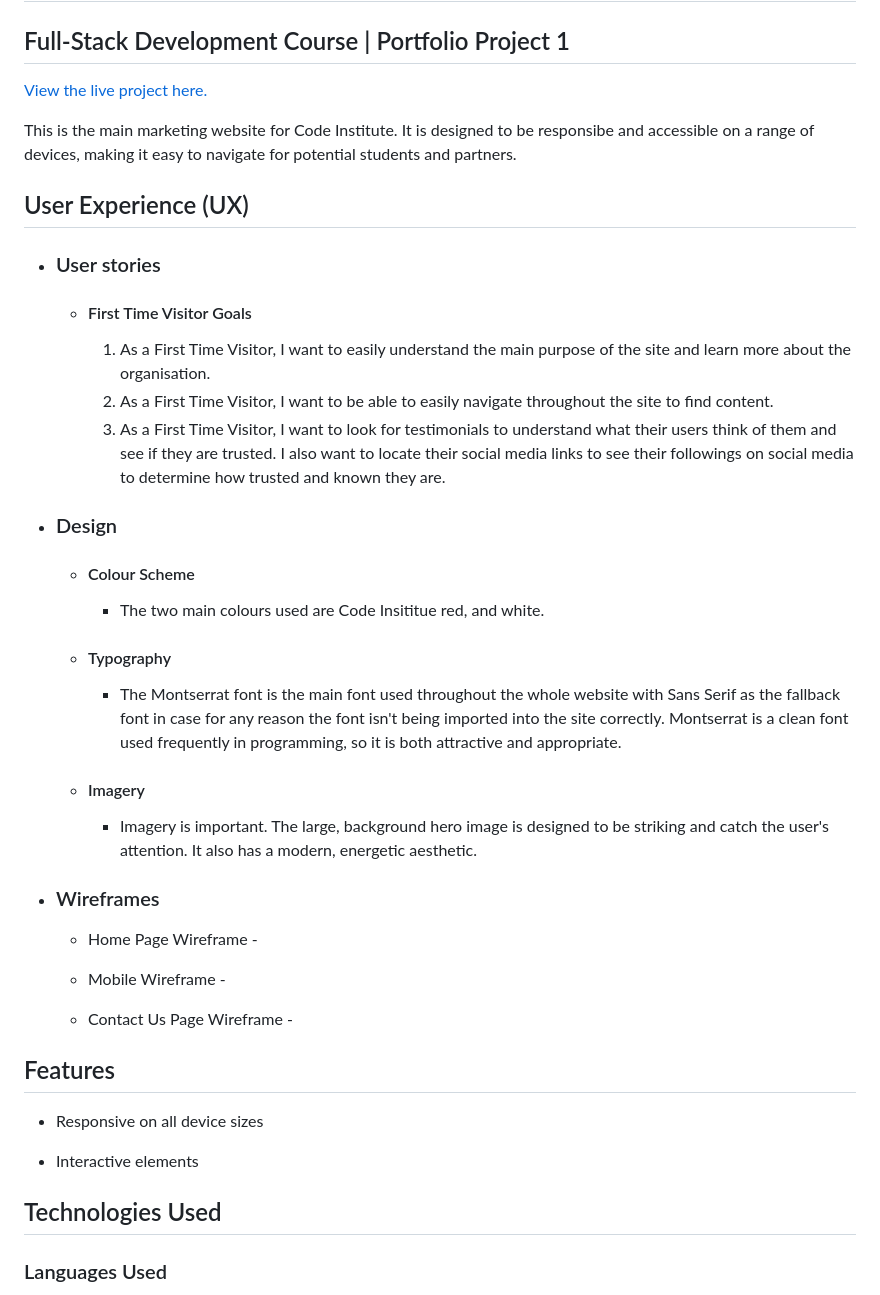
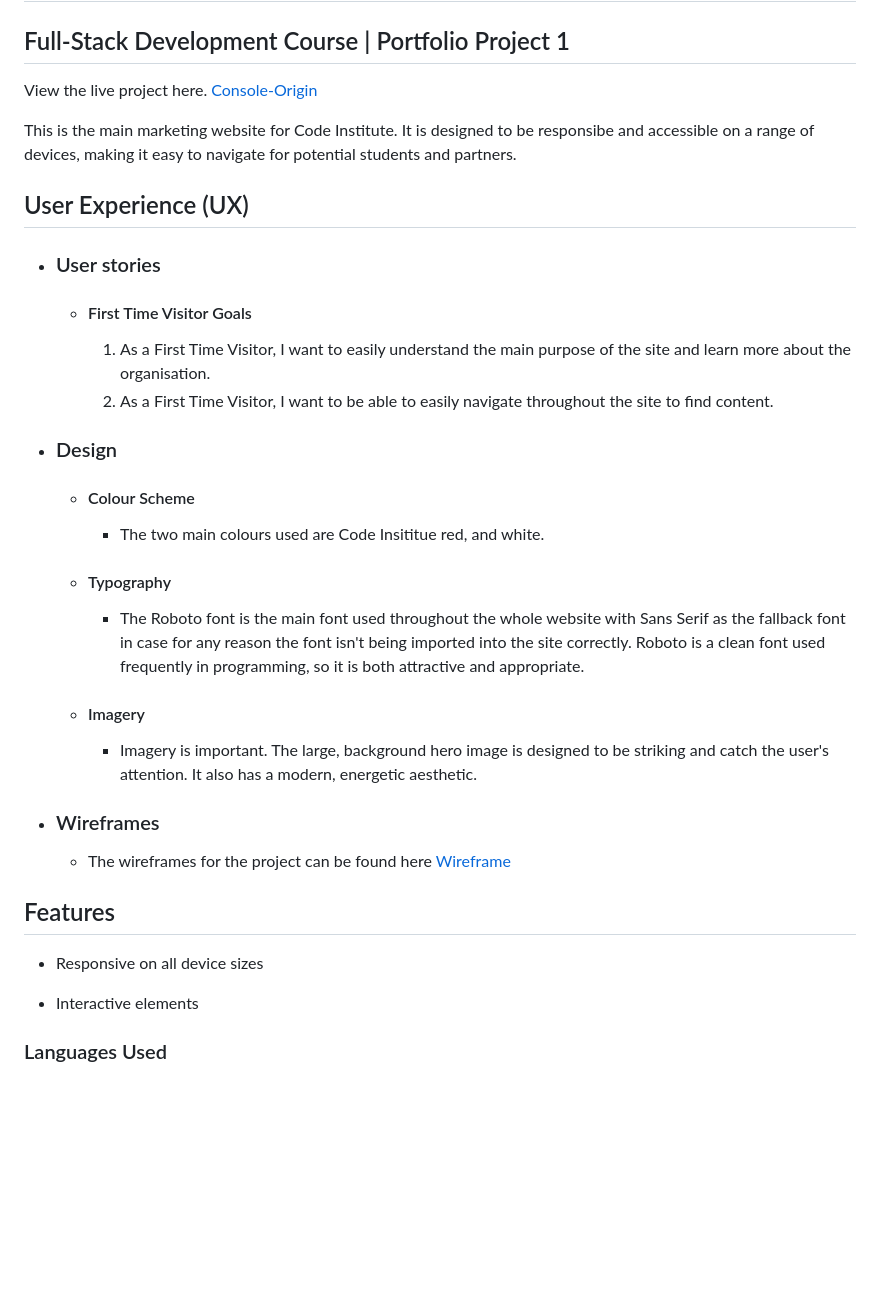
Before and after one commit to newo88/p1console-origin, a Markdown page: README.md, the part around one of its changes. GitHub-like rendering; blank space fills up the shorter version.

```diff
--- a/README.md
+++ b/README.md
@@ -2,7 +2,7 @@
 
 ## Full-Stack Development Course | Portfolio Project 1
 
-[View the live project here.](https://newo88.github.io/p1console-origin/index.html)
+View the live project here. [Console-Origin](https://newo88.github.io/p1console-origin/index.html)
 
 This is the main marketing website for Code Institute. It is designed to be responsibe and accessible on a range of devices, making it easy to navigate for potential students and partners.
 
@@ -16,30 +16,26 @@ This is the main marketing website for Code Institute. It is designed to be resp
 
         1. As a First Time Visitor, I want to easily understand the main purpose of the site and learn more about the organisation.
         2. As a First Time Visitor, I want to be able to easily navigate throughout the site to find content.
-        3. As a First Time Visitor, I want to look for testimonials to understand what their users think of them and see if they are trusted. I also want to locate their social media links to see their followings on social media to determine how trusted and known they are.
+
 
 -   ### Design
     -   #### Colour Scheme
         -   The two main colours used are Code Insititue red, and white.
     -   #### Typography
-        -   The Montserrat font is the main font used throughout the whole website with Sans Serif as the fallback font in case for any reason the font isn't being imported into the site correctly. Montserrat is a clean font used frequently in programming, so it is both attractive and appropriate.
+        -   The Roboto font is the main font used throughout the whole website with Sans Serif as the fallback font in case for any reason the font isn't being imported into the site correctly. Roboto is a clean font used frequently in programming, so it is both attractive and appropriate.
     -   #### Imagery
         -   Imagery is important. The large, background hero image is designed to be striking and catch the user's attention. It also has a modern, energetic aesthetic.
 
 *   ### Wireframes
 
-    -   Home Page Wireframe -
+    - The wireframes for the project can be found here [Wireframe](https://github.com/newo88/p1console-origin/tree/master/Wireframes)
 
-    -   Mobile Wireframe -
 
-    -   Contact Us Page Wireframe -
 ## Features
 
 -   Responsive on all device sizes
 
 -   Interactive elements
-
-## Technologies Used
 
 ### Languages Used
 
```
Also changed, not shown: other parts of README.md (+10 -22 lines), wireframes/wire1.PNG (renamed from Wireframes/wire1.PNG), wireframes/wire2.PNG (renamed from Wireframes/wire2.PNG), wireframes/wire3.PNG (renamed from Wireframes/wire3.PNG), 5 other files.
